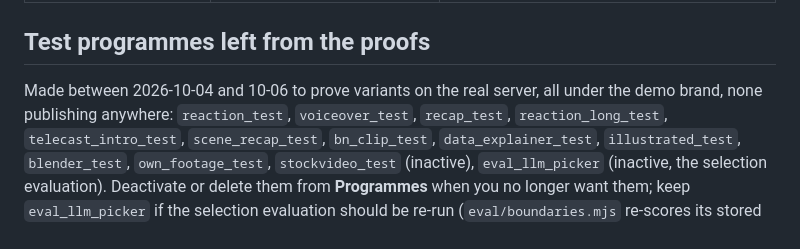
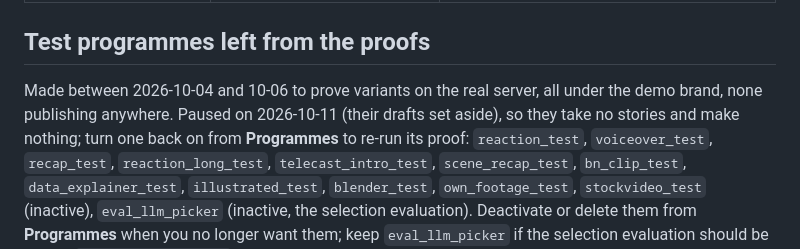
Before and after one commit to yousuftalukder/contentEngine, a Markdown page: OPERATING.md, the part around the change. Drawn GitHub-style.

Commit message:
Docs: 6c is proven; the proof programmes are paused (#164)
Co-authored-by: Claude Fable 5.1 <noreply@anthropic.com>

```diff
--- a/OPERATING.md
+++ b/OPERATING.md
@@ -218,7 +218,9 @@ extras, never requirements.
 
 ## Test programmes left from the proofs
 
-Made between 2026-10-04 and 10-06 to prove variants on the real server, all under the demo brand, none publishing anywhere:
+Made between 2026-10-04 and 10-06 to prove variants on the real server, all under the demo brand, none publishing anywhere.
+Paused on 2026-10-11 (their drafts set aside), so they take no stories and make nothing; turn one back on from **Programmes** to
+re-run its proof:
 `reaction_test`, `voiceover_test`, `recap_test`, `reaction_long_test`, `telecast_intro_test`, `scene_recap_test`,
 `bn_clip_test`, `data_explainer_test`, `illustrated_test`, `blender_test`, `own_footage_test`, `stockvideo_test` (inactive), `eval_llm_picker` (inactive,
 the selection evaluation). Deactivate or delete them from **Programmes** when you no longer want them; keep
```
Also changed, not shown: BLUEPRINT.md (+1 -1 lines).
